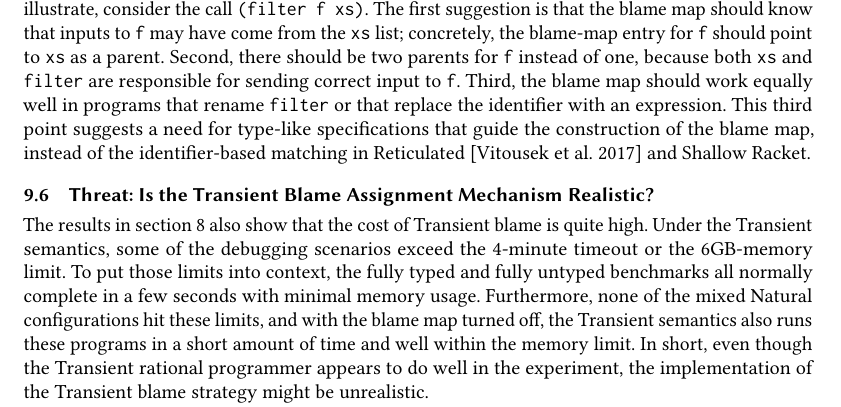
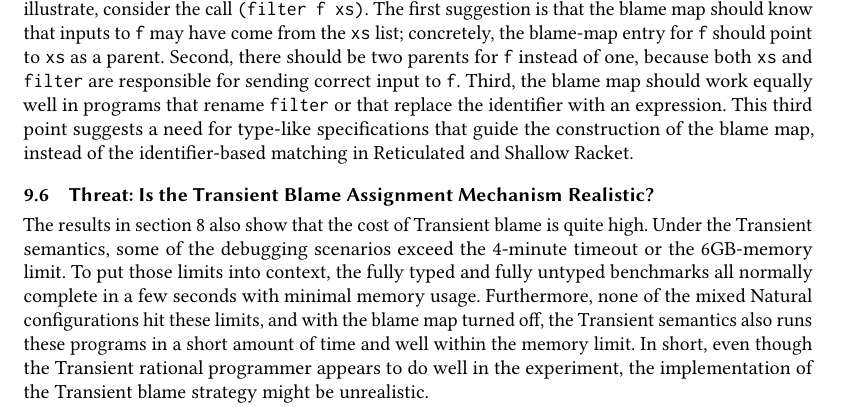
Before and after one commit to LLazarek/blame-evaluation-gt, a LaTeX paper (writing/paper.tex, which reads writing/discussion.tex): part of page 25 of 29, cut so that both start at the same text. Compiled offline with pdfLaTeX.

Commit message:
discussion: remove unneeded popl'17 cite
its purpose was to prove they do ID matching, but that's clear enough and
a real proof should offer a section/page number

```diff
--- a/writing/discussion.tex
+++ b/writing/discussion.tex
@@ -166,7 +166,7 @@ to \texttt{f}. Third, the blame map should work equally well in programs
 that rename \texttt{filter} or that replace the identifier with
 an expression. This third point suggests a need for type-like specifications
 that guide the construction of the blame map, instead of the identifier-based
-matching in Reticulated~\cite{vss-popl-2017} and Shallow Racket.
+matching in Reticulated and Shallow Racket.
 
 %% -----------------------------------------------------------------------------
 \subsection{Threat: Is the Transient Blame Assignment Mechanism Realistic?}
```
